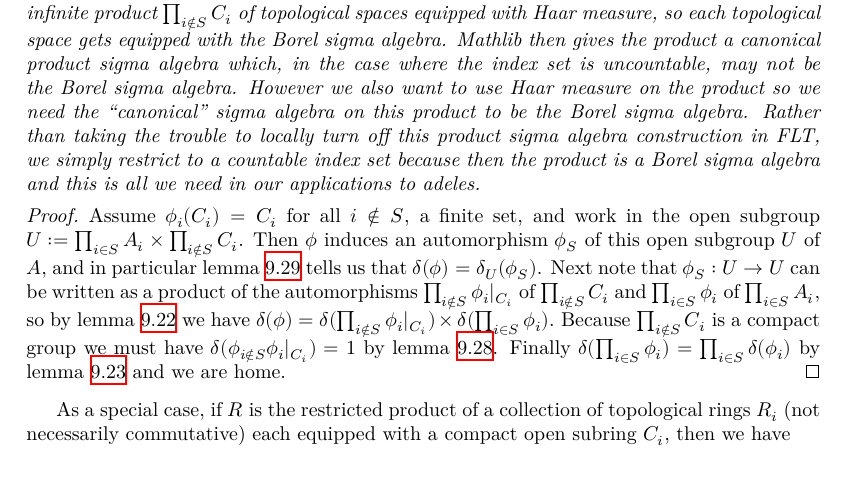
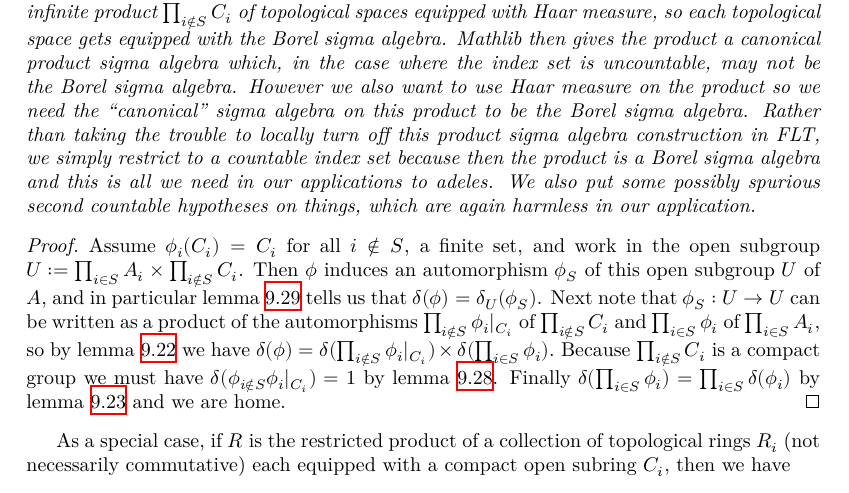
Before and after one commit to ImperialCollegeLondon/FLT, a LaTeX thesis (blueprint/src/print.tex, which reads blueprint/src/chapter/HaarCharacterProject.tex): part of page 53 of 81, cut so that both start at the same text. Compiled offline with XeLaTeX.

Commit message:
more LaTeX tinkering

```diff
--- a/blueprint/src/chapter/HaarCharacterProject.tex
+++ b/blueprint/src/chapter/HaarCharacterProject.tex
@@ -655,7 +655,8 @@ The following theorem shows that the value of this product is $d(\phi)$.
   Borel sigma algebra. Rather than taking the trouble
   to locally turn off this product sigma algebra construction in FLT, we simply restrict to a
   countable index set because then the product is a Borel sigma algebra and this is all we
-  need in our applications to adeles.
+  need in our applications to adeles. We also put some possibly spurious second countable
+  hypotheses on things, which are again harmless in our application.
 \end{remark}
 \begin{proof}
   \leanok
```
